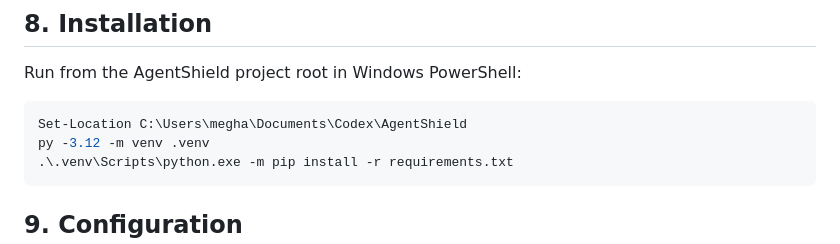
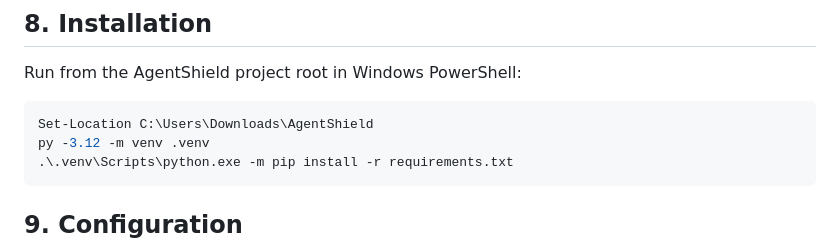
Before and after one commit to Meghavardhan-ops/runtime-security-ai-agents, a Markdown page: README.md, the part around the change. Drawn GitHub-style.

Commit message:
Update PowerShell path for AgentShield setup

````diff
--- a/README.md
+++ b/README.md
@@ -89,7 +89,7 @@ AgentShield/
 Run from the AgentShield project root in Windows PowerShell:
 
 ```powershell
-Set-Location C:\Users\megha\Documents\Codex\AgentShield
+Set-Location C:\Users\Downloads\AgentShield
 py -3.12 -m venv .venv
 .\.venv\Scripts\python.exe -m pip install -r requirements.txt
 ```
````
